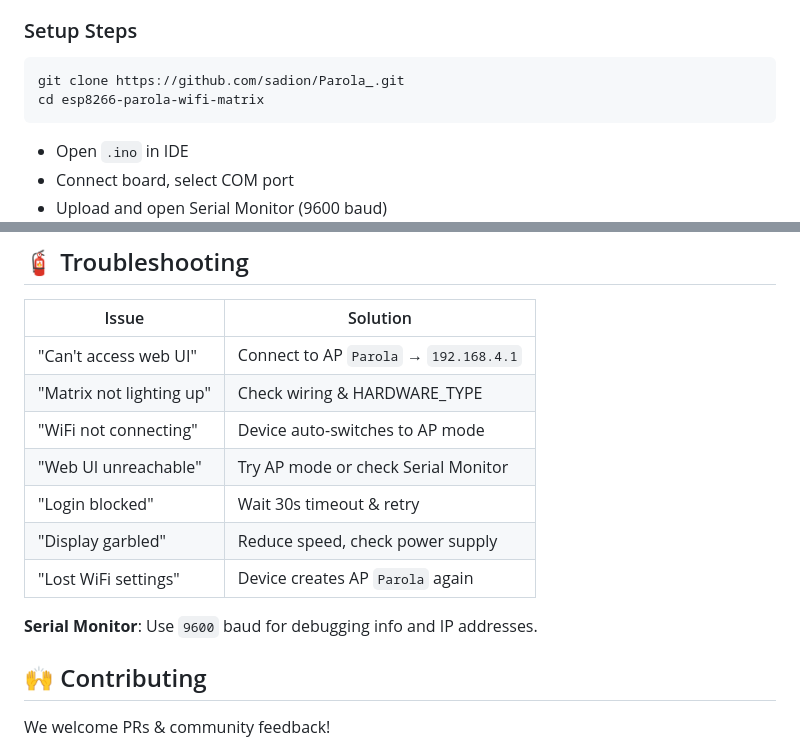
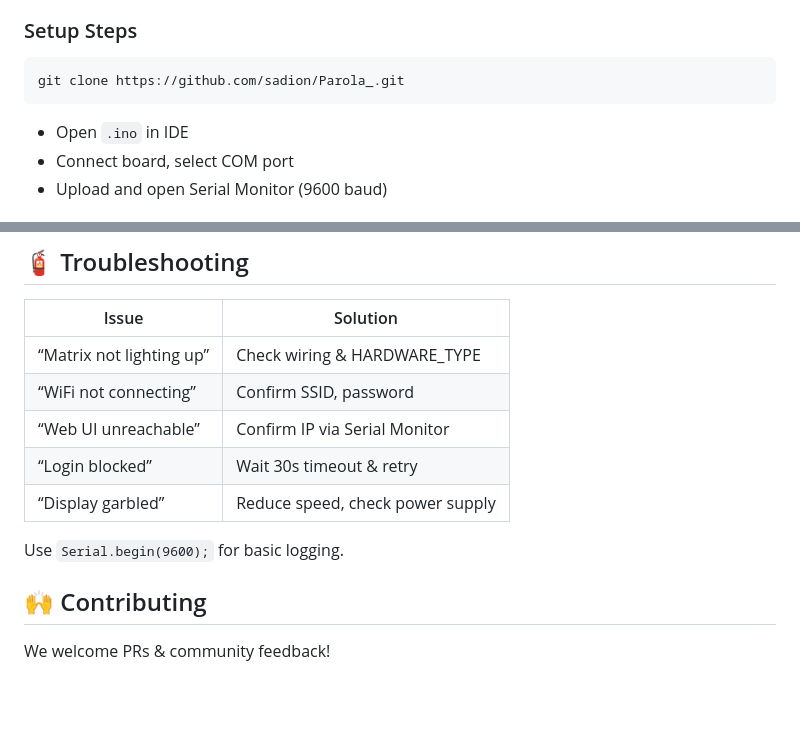
Before and after one commit to sddion/Parola_, a Markdown page: README.md, 2 parts joined by grey strips. Rendered like a GitHub page; blank space fills up the shorter version.

````diff
--- a/README.md
+++ b/README.md
@@ -149,7 +149,6 @@ Install via Arduino Library Manager:
 
 ```
 git clone https://github.com/sadion/Parola_.git
-cd esp8266-parola-wifi-matrix
 ```
 
 - Open `.ino` in IDE
@@ -325,15 +324,13 @@ Authorization: Bearer your_token_string
 
 | Issue                     | Solution                        |
 |---------------------------|---------------------------------|
-| "Can't access web UI"     | Connect to AP `Parola` → `192.168.4.1` |
-| "Matrix not lighting up"  | Check wiring & HARDWARE_TYPE    |
-| "WiFi not connecting"     | Device auto-switches to AP mode |
-| "Web UI unreachable"      | Try AP mode or check Serial Monitor |
-| "Login blocked"           | Wait 30s timeout & retry         |
-| "Display garbled"         | Reduce speed, check power supply|
-| "Lost WiFi settings"      | Device creates AP `Parola` again |
+| “Matrix not lighting up”  | Check wiring & HARDWARE_TYPE    |
+| “WiFi not connecting”     | Confirm SSID, password           |
+| “Web UI unreachable”      | Confirm IP via Serial Monitor    |
+| “Login blocked”           | Wait 30s timeout & retry         |
+| “Display garbled”         | Reduce speed, check power supply|
 
-**Serial Monitor**: Use `9600` baud for debugging info and IP addresses.
+Use `Serial.begin(9600);` for basic logging.
 
 ## 🙌 Contributing
 
````
